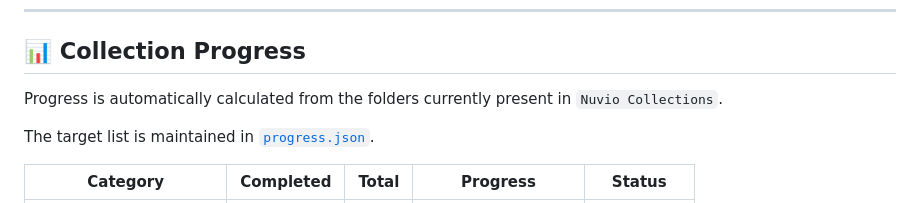
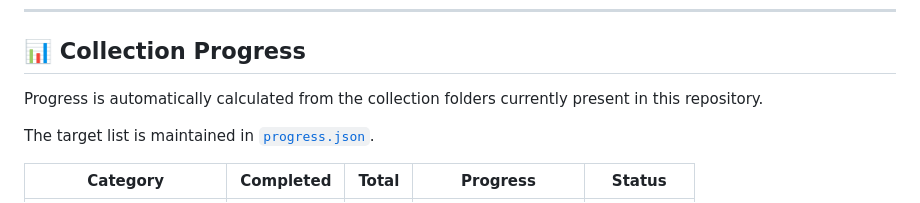
Before and after one commit to IkoMosiEntertainmentHub/Nuvio-Logo-Collection, a Markdown page: README.md, the part around the change. Rendered like a GitHub page.

```diff
--- a/README.md
+++ b/README.md
@@ -30,7 +30,7 @@ I am acting as a collector and organizer of these materials, not as their creato
 ---
 ## 📊 Collection Progress
 
-Progress is automatically calculated from the folders currently present in `Nuvio Collections`.
+Progress is automatically calculated from the collection folders currently present in this repository.
 
 The target list is maintained in [`progress.json`](./progress.json).
 
```
